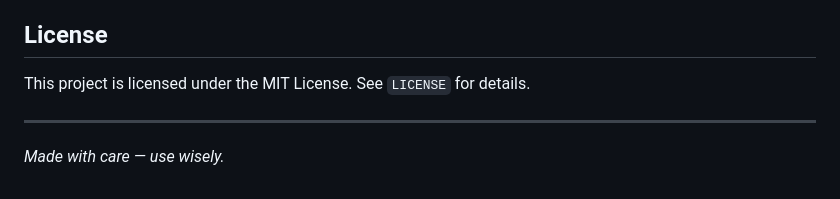
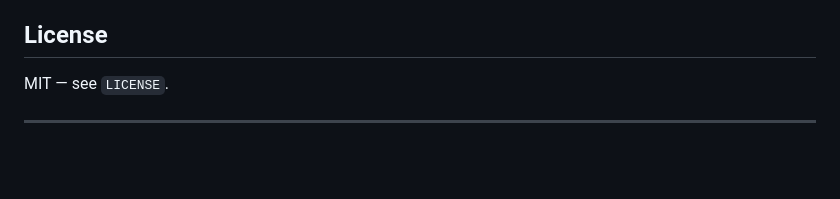
Before and after one commit to SullyGreene/flipper-tux, a Markdown page: README.md, the part around one of its changes. GitHub-like rendering; blank space fills up the shorter version.

```diff
--- a/README.md
+++ b/README.md
@@ -100,8 +166,6 @@ Contributions welcome — please open issues or pull requests. When contributing
 
 ## License
 
-This project is licensed under the MIT License. See `LICENSE` for details.
+MIT — see `LICENSE`.
 
 ---
-
-*Made with care — use wisely.*
```
Also changed, not shown: other parts of README.md (+130 -64 lines).
